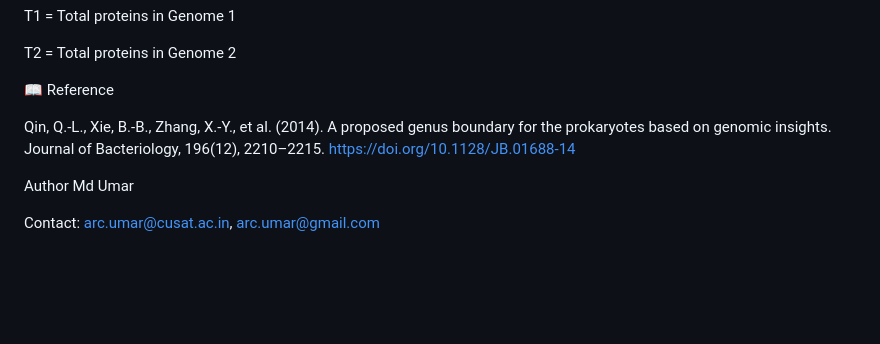
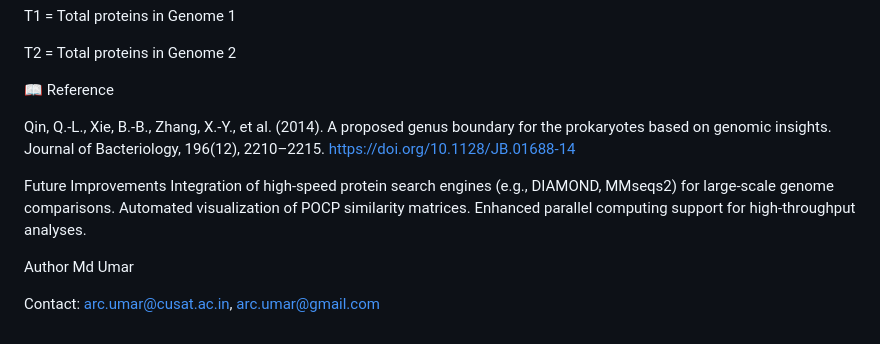
Before and after one commit to MdUmar-tech/GenomePOCPCalculator, a Markdown page: README.md, the part around the change. Drawn GitHub-style; blank space fills up the shorter version.

```diff
--- a/README.md
+++ b/README.md
@@ -119,6 +119,11 @@ T2 = Total proteins in Genome 2
 Qin, Q.-L., Xie, B.-B., Zhang, X.-Y., et al. (2014).
 A proposed genus boundary for the prokaryotes based on genomic insights. Journal of Bacteriology, 196(12), 2210–2215. https://doi.org/10.1128/JB.01688-14
 
+Future Improvements
+Integration of high-speed protein search engines (e.g., DIAMOND, MMseqs2) for large-scale genome comparisons.
+Automated visualization of POCP similarity matrices.
+Enhanced parallel computing support for high-throughput analyses.
+
 Author
 Md Umar
 
```
